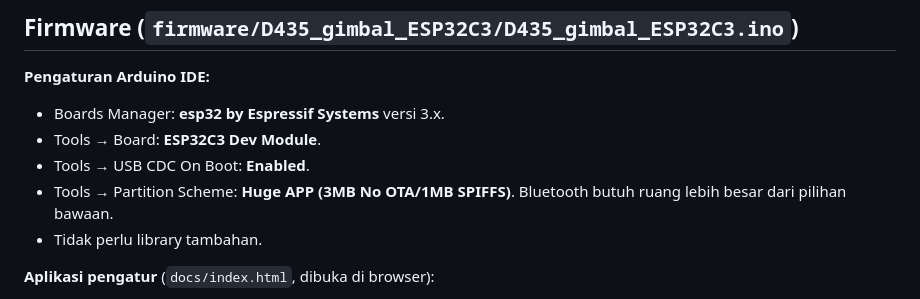
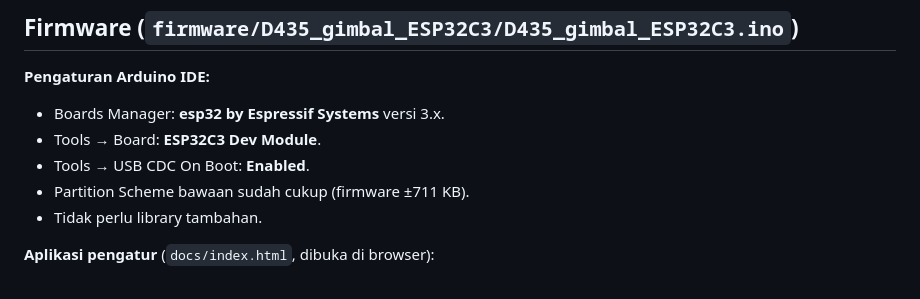
Before and after one commit to khaichi11/stabilizer_camera, a Markdown page: PANDUAN.md, the part around the change. Drawn GitHub-style.

```diff
--- a/PANDUAN.md
+++ b/PANDUAN.md
@@ -207,7 +207,7 @@ Skema yang sama ada di aplikasi, menu **Rangkaian**.
 - Boards Manager: **esp32 by Espressif Systems** versi 3.x.
 - Tools → Board: **ESP32C3 Dev Module**.
 - Tools → USB CDC On Boot: **Enabled**.
-- Tools → Partition Scheme: **Huge APP (3MB No OTA/1MB SPIFFS)**. Bluetooth butuh ruang lebih besar dari pilihan bawaan.
+- Partition Scheme bawaan sudah cukup (firmware ±711 KB).
 - Tidak perlu library tambahan.
 
 **Aplikasi pengatur** (`docs/index.html`, dibuka di browser):
```
Also changed, not shown: README.md (+17 -1 lines), docs/img/gimbal.png (added), gambar/aplikasi_awal.png (added), gambar/aplikasi_hp.png, gambar/aplikasi_kalibrasi.png, gambar/aplikasi_pc.png, gambar/aplikasi_pid.png, 6 other files.
